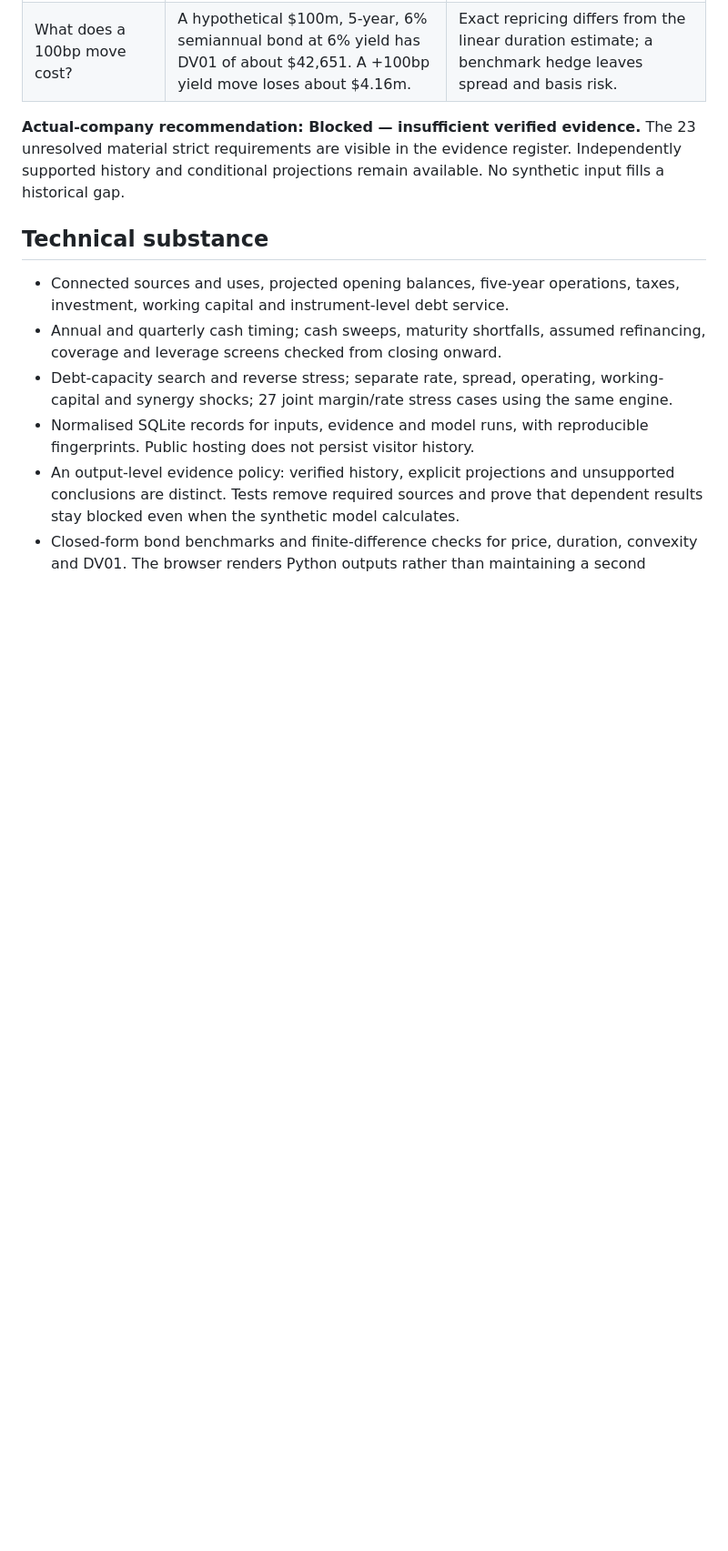
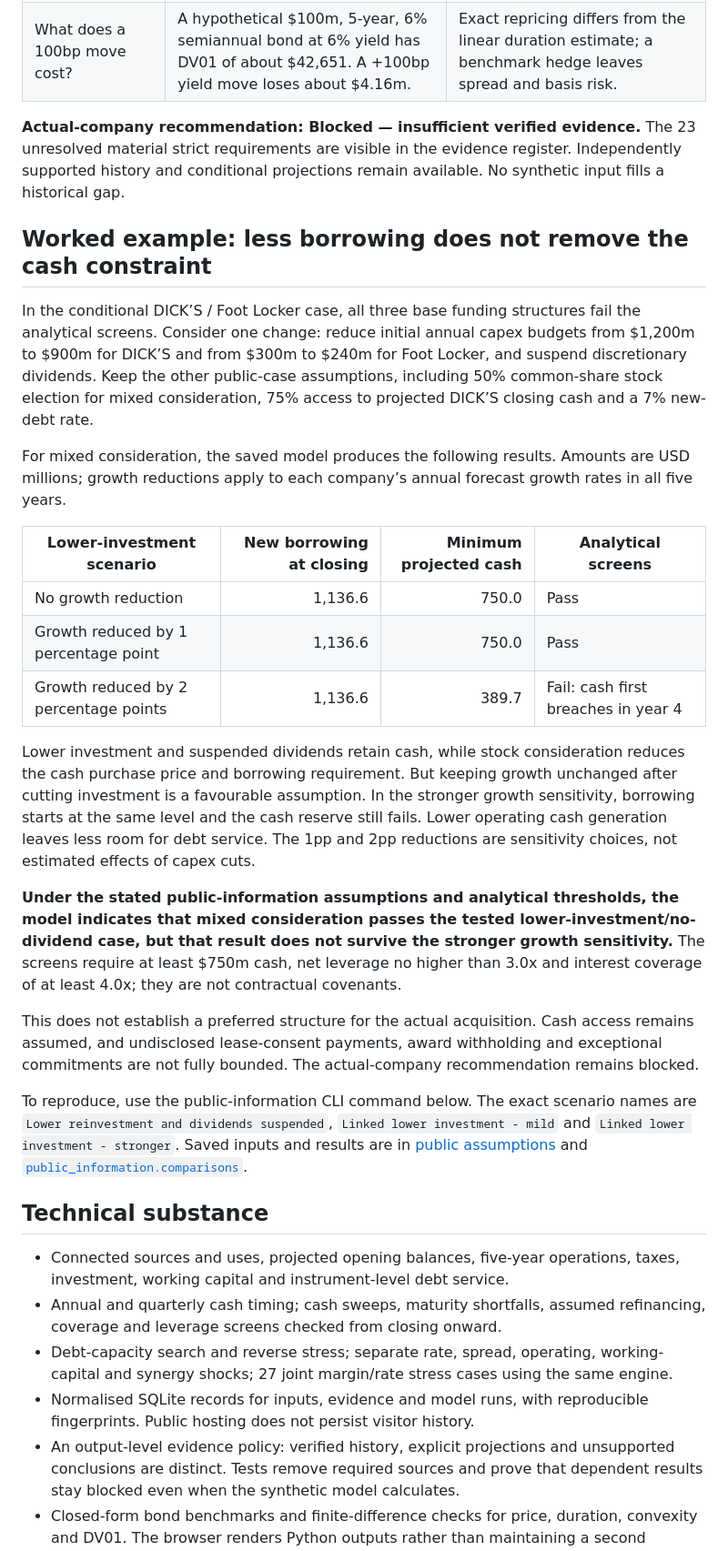
Before and after one commit to hirenvasavishetti/acquisition-financing-simulator, a Markdown page: README.md, the part around the change. Shown at 91% size. GitHub-like rendering; blank space fills up the shorter version.

Commit message:
Add a worked financing example and growth sensitivity

```diff
--- a/README.md
+++ b/README.md
@@ -25,6 +25,26 @@ The live site recalculates the Python model. JSON downloads are available in the
 | What does a 100bp move cost? | A hypothetical $100m, 5-year, 6% semiannual bond at 6% yield has DV01 of about $42,651. A +100bp yield move loses about $4.16m. | Exact repricing differs from the linear duration estimate; a benchmark hedge leaves spread and basis risk. |
 
 **Actual-company recommendation: Blocked — insufficient verified evidence.** The 23 unresolved material strict requirements are visible in the evidence register. Independently supported history and conditional projections remain available. No synthetic input fills a historical gap.
+
+## Worked example: less borrowing does not remove the cash constraint
+
+In the conditional DICK’S / Foot Locker case, all three base funding structures fail the analytical screens. Consider one change: reduce initial annual capex budgets from $1,200m to $900m for DICK’S and from $300m to $240m for Foot Locker, and suspend discretionary dividends. Keep the other public-case assumptions, including 50% common-share stock election for mixed consideration, 75% access to projected DICK’S closing cash and a 7% new-debt rate.
+
+For mixed consideration, the saved model produces the following results. Amounts are USD millions; growth reductions apply to each company’s annual forecast growth rates in all five years.
+
+| Lower-investment scenario | New borrowing at closing | Minimum projected cash | Analytical screens |
+|---|---:|---:|---|
+| No growth reduction | 1,136.6 | 750.0 | Pass |
+| Growth reduced by 1 percentage point | 1,136.6 | 750.0 | Pass |
+| Growth reduced by 2 percentage points | 1,136.6 | 389.7 | Fail: cash first breaches in year 4 |
+
+Lower investment and suspended dividends retain cash, while stock consideration reduces the cash purchase price and borrowing requirement. But keeping growth unchanged after cutting investment is a favourable assumption. In the stronger growth sensitivity, borrowing starts at the same level and the cash reserve still fails. Lower operating cash generation leaves less room for debt service. The 1pp and 2pp reductions are sensitivity choices, not estimated effects of capex cuts.
+
+**Under the stated public-information assumptions and analytical thresholds, the model indicates that mixed consideration passes the tested lower-investment/no-dividend case, but that result does not survive the stronger growth sensitivity.** The screens require at least $750m cash, net leverage no higher than 3.0x and interest coverage of at least 4.0x; they are not contractual covenants.
+
+This does not establish a preferred structure for the actual acquisition. Cash access remains assumed, and undisclosed lease-consent payments, award withholding and exceptional commitments are not fully bounded. The actual-company recommendation remains blocked.
+
+To reproduce, use the public-information CLI command below. The exact scenario names are `Lower reinvestment and dividends suspended`, `Linked lower investment - mild` and `Linked lower investment - stronger`. Saved inputs and results are in [public assumptions](data/public-assumptions.json) and [`public_information.comparisons`](public-output/report.json).
 
 ## Technical substance
 
```
